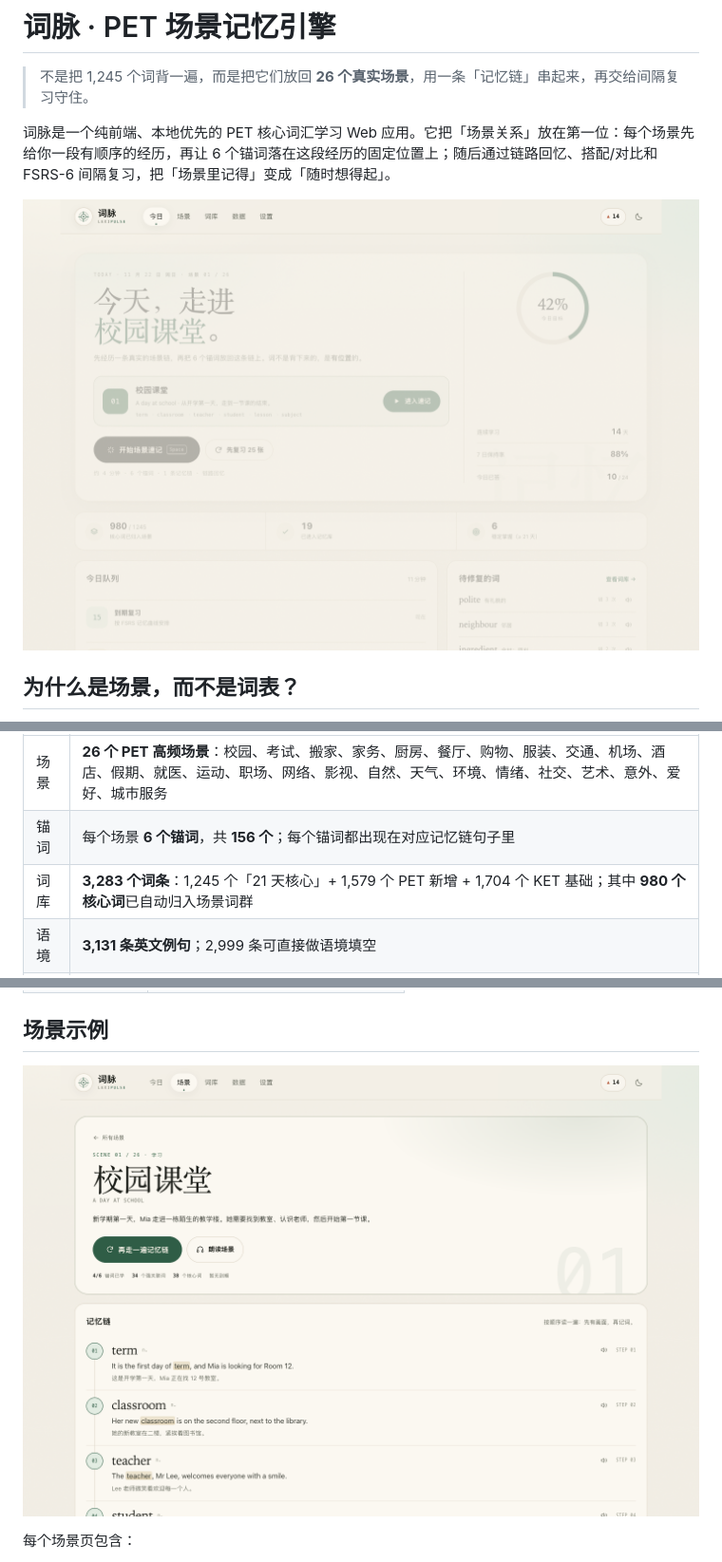
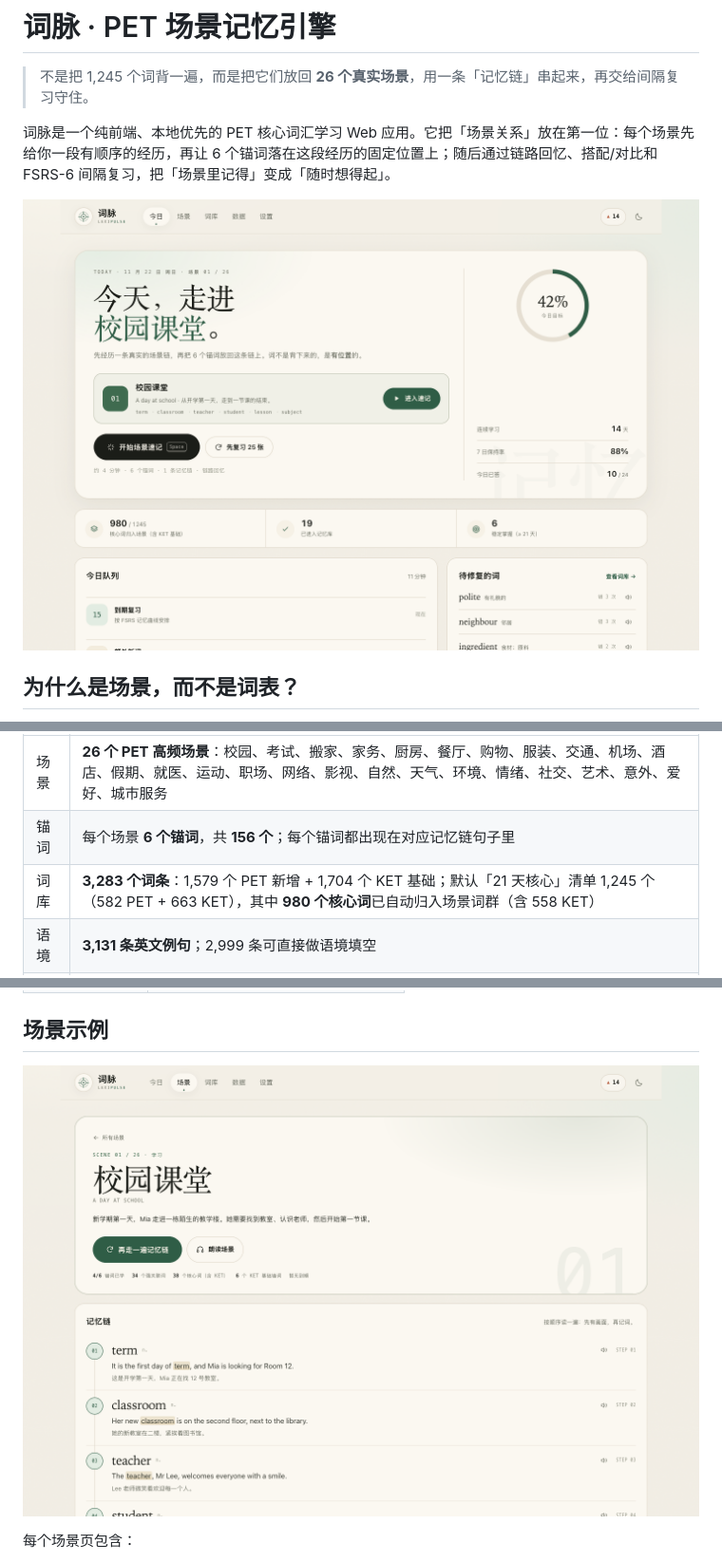
Before and after one commit to backyes/pet-memory-engine, a Markdown page: README.md, 3 parts joined by grey strips. Shown at 95% size. Drawn GitHub-style; pictures changed too: docs/preview-home.png, docs/preview-scene.png.

```diff
--- a/README.md
+++ b/README.md
@@ -25,7 +25,7 @@
 | --- | --- |
 | 场景 | **26 个 PET 高频场景**：校园、考试、搬家、家务、厨房、餐厅、购物、服装、交通、机场、酒店、假期、就医、运动、职场、网络、影视、自然、天气、环境、情绪、社交、艺术、意外、爱好、城市服务 |
 | 锚词 | 每个场景 **6 个锚词**，共 **156 个**；每个锚词都出现在对应记忆链句子里 |
-| 词库 | **3,283 个词条**：1,245 个「21 天核心」+ 1,579 个 PET 新增 + 1,704 个 KET 基础；其中 **980 个核心词**已自动归入场景词群 |
+| 词库 | **3,283 个词条**：1,579 个 PET 新增 + 1,704 个 KET 基础；默认「21 天核心」清单 1,245 个（582 PET + 663 KET），其中 **980 个核心词**已自动归入场景词群（含 558 KET） |
 | 语境 | **3,131 条英文例句**；2,999 条可直接做语境填空 |
 | 发音 | **3,283 条英式发音**（MP3），支持重听 |
 | 复习 | FSRS-6：稳定度/难度/可提取性；目标保持率 85% / 90% / 95% 可选 |
```
Also changed, not shown: other parts of README.md (+16 -0 lines), docs/preview-mobile-scene.png, docs/preview-mobile.png, docs/preview-quiz.png, docs/preview-word.png, 4 other files.
